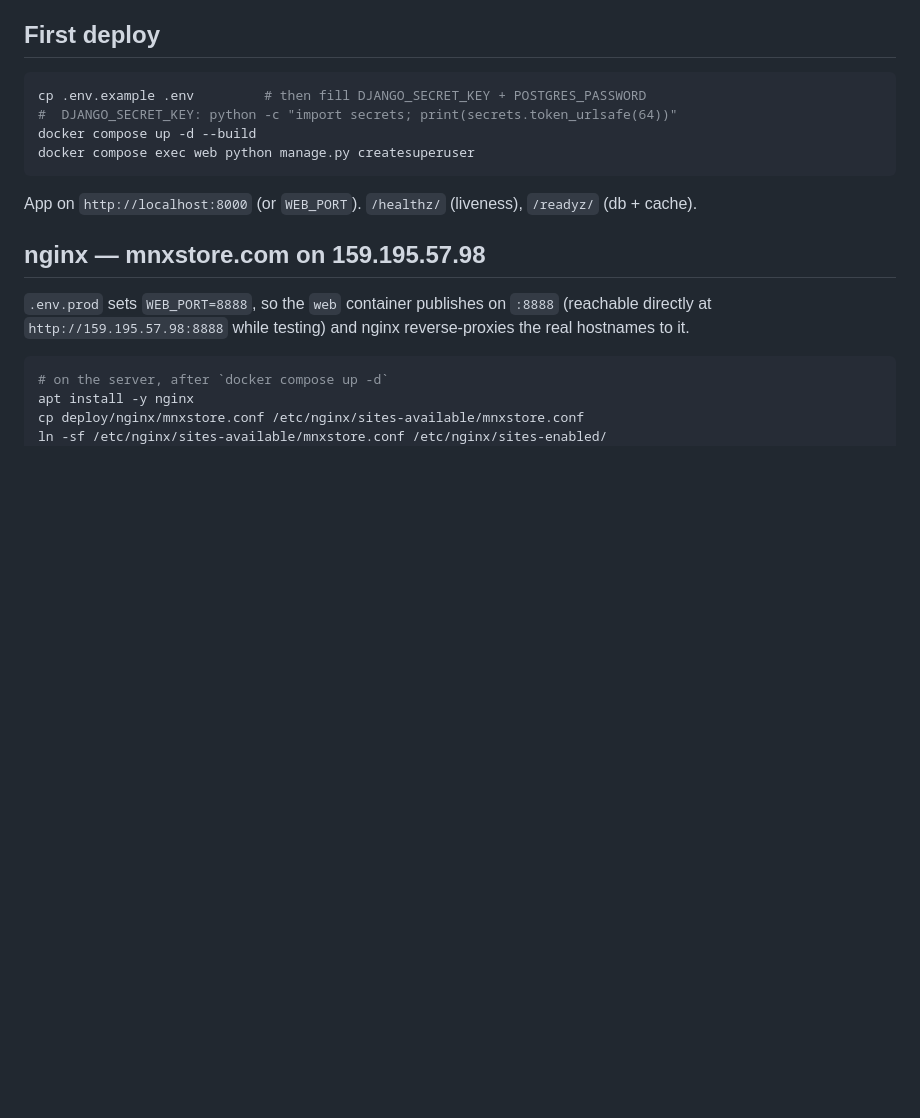
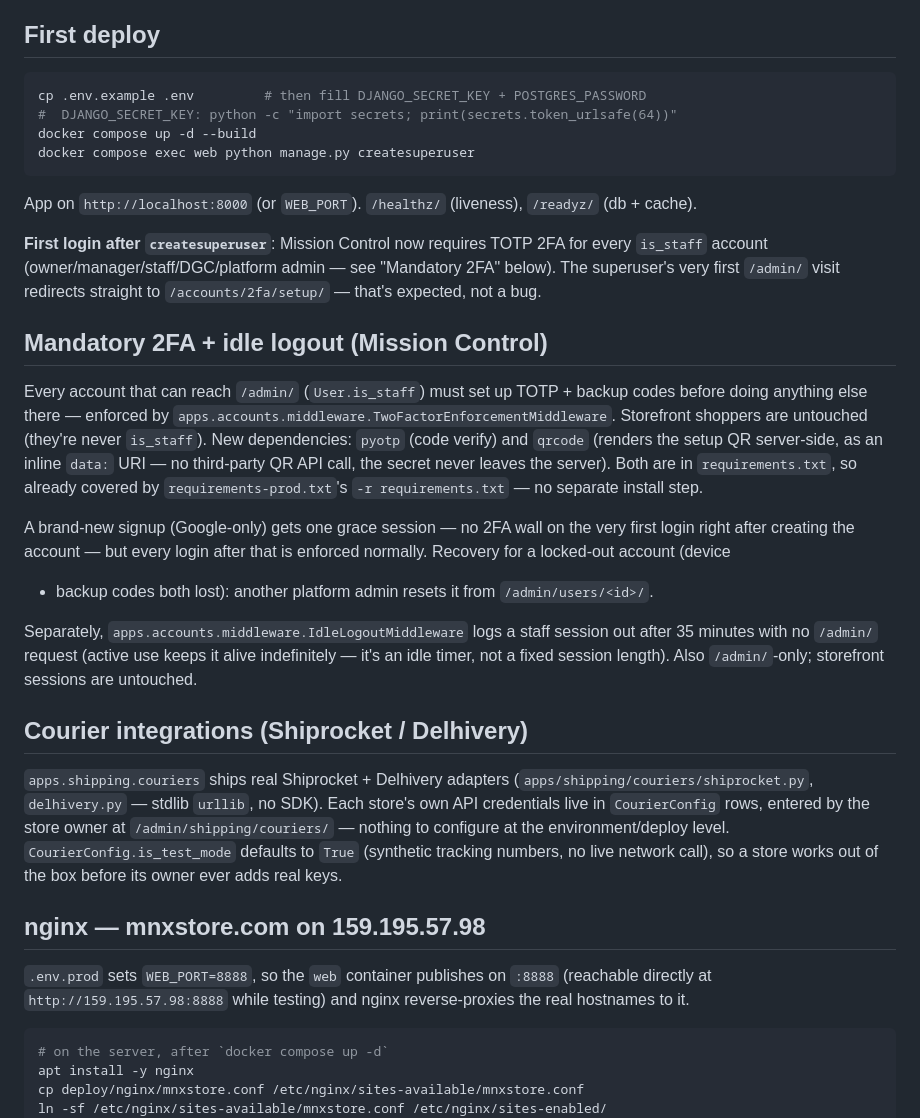
Before and after one commit to kriyespro/sd-ecomm-max-aug, a Markdown page: DEPLOY.md, the part around the change. Drawn GitHub-style; blank space fills up the shorter version.

Commit message:
Update DEPLOY.md — mandatory 2FA, idle logout, courier integration
Zero mentions of any of this session's major features before: pyotp/
qrcode deps, TOTP 2FA now mandatory for every Mission Control account
(the superuser's very first /admin/ visit after createsuperuser redirects
to 2FA setup — expected, not a bug), 35-min idle logout, and the
Shiprocket/Delhivery courier integration (per-store keys, no env-level
config needed).

Co-Authored-By: Claude Sonnet 5 <noreply@anthropic.com>
Claude-Session: https://claude.ai/code/session_01RGnDMSm79eHT2eEs6CKHSo

```diff
--- a/DEPLOY.md
+++ b/DEPLOY.md
@@ -25,6 +25,43 @@ docker compose exec web python manage.py createsuperuser
 
 App on `http://localhost:8000` (or `WEB_PORT`). `/healthz/` (liveness),
 `/readyz/` (db + cache).
+
+**First login after `createsuperuser`**: Mission Control now requires TOTP
+2FA for every `is_staff` account (owner/manager/staff/DGC/platform admin —
+see "Mandatory 2FA" below). The superuser's very first `/admin/` visit
+redirects straight to `/accounts/2fa/setup/` — that's expected, not a bug.
+
+## Mandatory 2FA + idle logout (Mission Control)
+
+Every account that can reach `/admin/` (`User.is_staff`) must set up TOTP +
+backup codes before doing anything else there — enforced by
+`apps.accounts.middleware.TwoFactorEnforcementMiddleware`. Storefront
+shoppers are untouched (they're never `is_staff`). New dependencies:
+`pyotp` (code verify) and `qrcode` (renders the setup QR server-side, as an
+inline `data:` URI — no third-party QR API call, the secret never leaves
+the server). Both are in `requirements.txt`, so already covered by
+`requirements-prod.txt`'s `-r requirements.txt` — no separate install step.
+
+A brand-new signup (Google-only) gets one grace session — no 2FA wall on
+the very first login right after creating the account — but every login
+after that is enforced normally. Recovery for a locked-out account (device
++ backup codes both lost): another platform admin resets it from
+`/admin/users/<id>/`.
+
+Separately, `apps.accounts.middleware.IdleLogoutMiddleware` logs a staff
+session out after 35 minutes with no `/admin/` request (active use keeps
+it alive indefinitely — it's an idle timer, not a fixed session length).
+Also `/admin/`-only; storefront sessions are untouched.
+
+## Courier integrations (Shiprocket / Delhivery)
+
+`apps.shipping.couriers` ships real Shiprocket + Delhivery adapters
+(`apps/shipping/couriers/shiprocket.py`, `delhivery.py` — stdlib `urllib`,
+no SDK). Each store's own API credentials live in `CourierConfig` rows,
+entered by the store owner at `/admin/shipping/couriers/` — nothing to
+configure at the environment/deploy level. `CourierConfig.is_test_mode`
+defaults to `True` (synthetic tracking numbers, no live network call), so
+a store works out of the box before its owner ever adds real keys.
 
 ## nginx — mnxstore.com on 159.195.57.98
 
```
